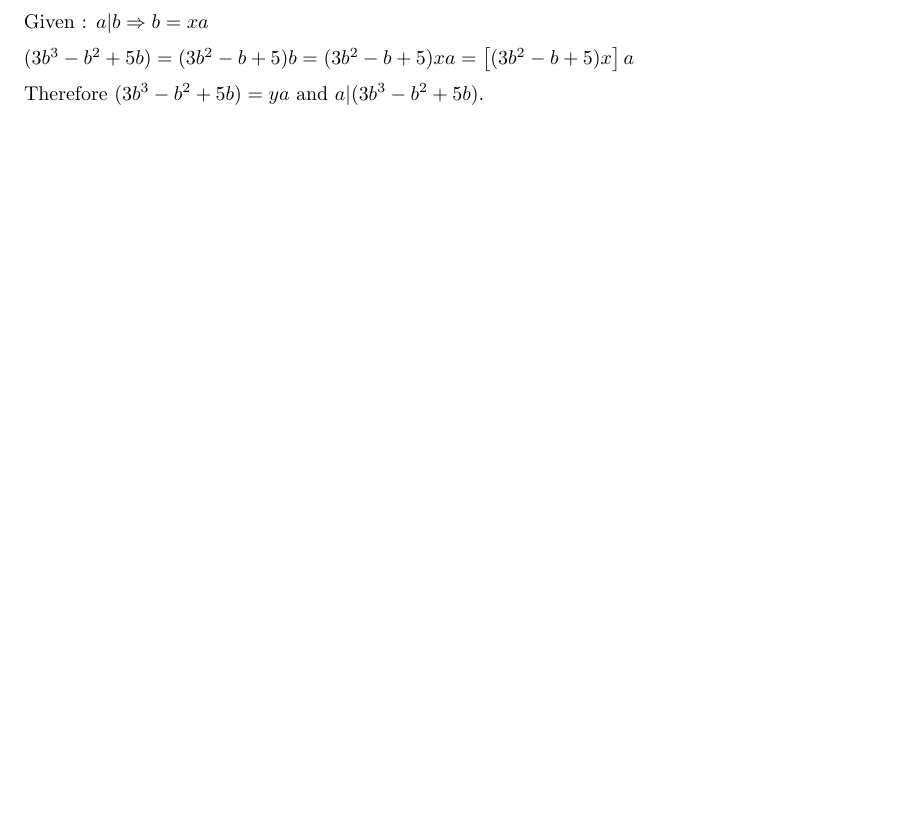
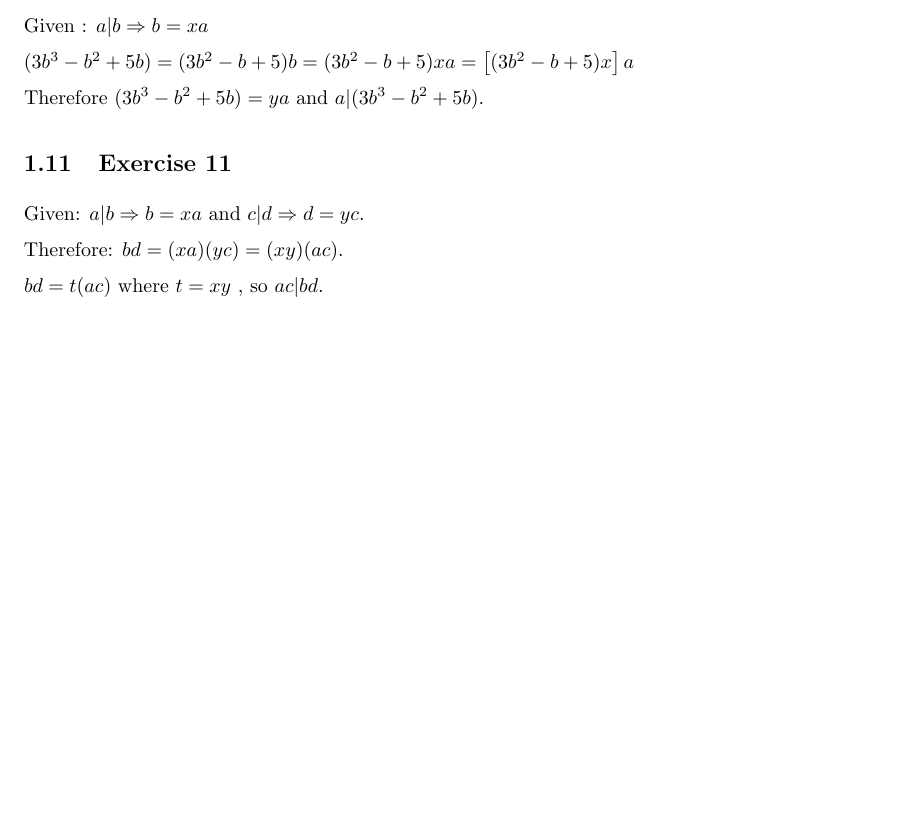
Before and after one commit to shlomif/book-of-proof--exercises-solutions, a LaTeX problem sheet (book-of-proof--solutions-for-exercises.tex): part of page 2 of 2, cut so that both start at the same text, the shorter picture padded with empty space. Compiled offline with pdfLaTeX.

Commit message:
Add exercises 4.11

```diff
--- a/book-of-proof--solutions-for-exercises.tex
+++ b/book-of-proof--solutions-for-exercises.tex
@@ -111,4 +111,12 @@ $ (3b^3 - b^2 + 5b) = (3b^2 - b + 5)b = (3b^2 - b + 5)xa =
 
 Therefore $(3b^3 - b^2 + 5b) = ya$ and $a|(3b^3 - b^2 + 5b)$.
 
+\subsection{Exercise 11}
+
+Given: $a|b \Rightarrow b = xa$ and $c|d \Rightarrow d = yc$.
+
+Therefore: $bd = (xa)(yc) = (xy)(ac)$.
+
+$bd = t(ac)$ where $t = xy$ , so $ac|bd$.
+
 \end{document}
```
